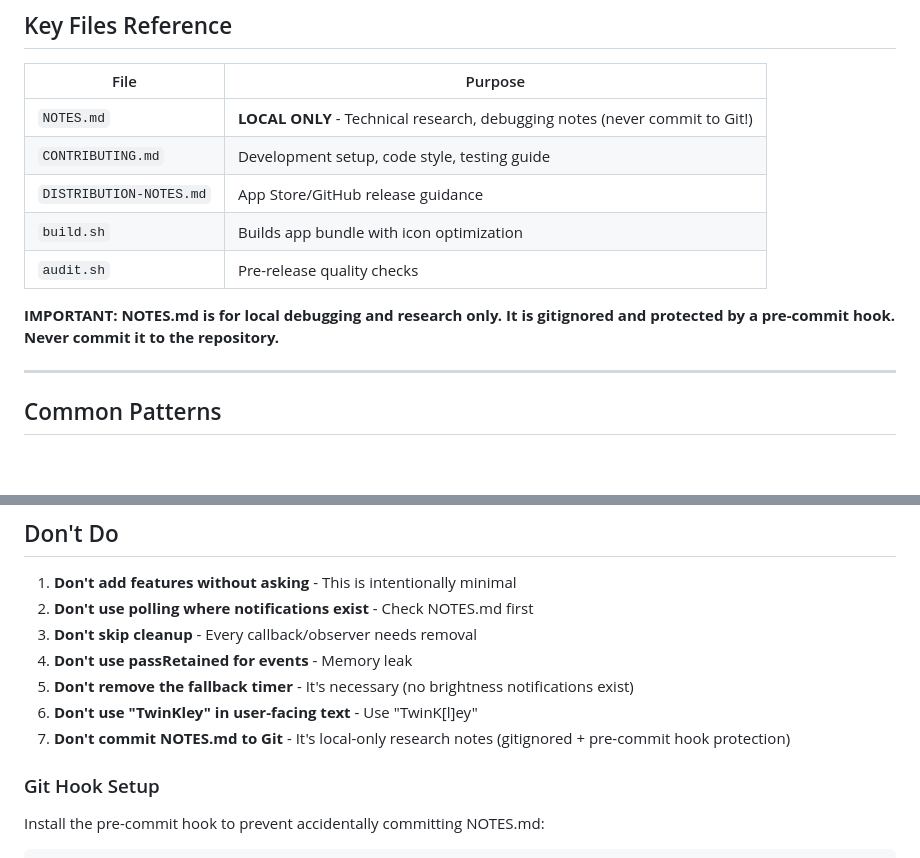
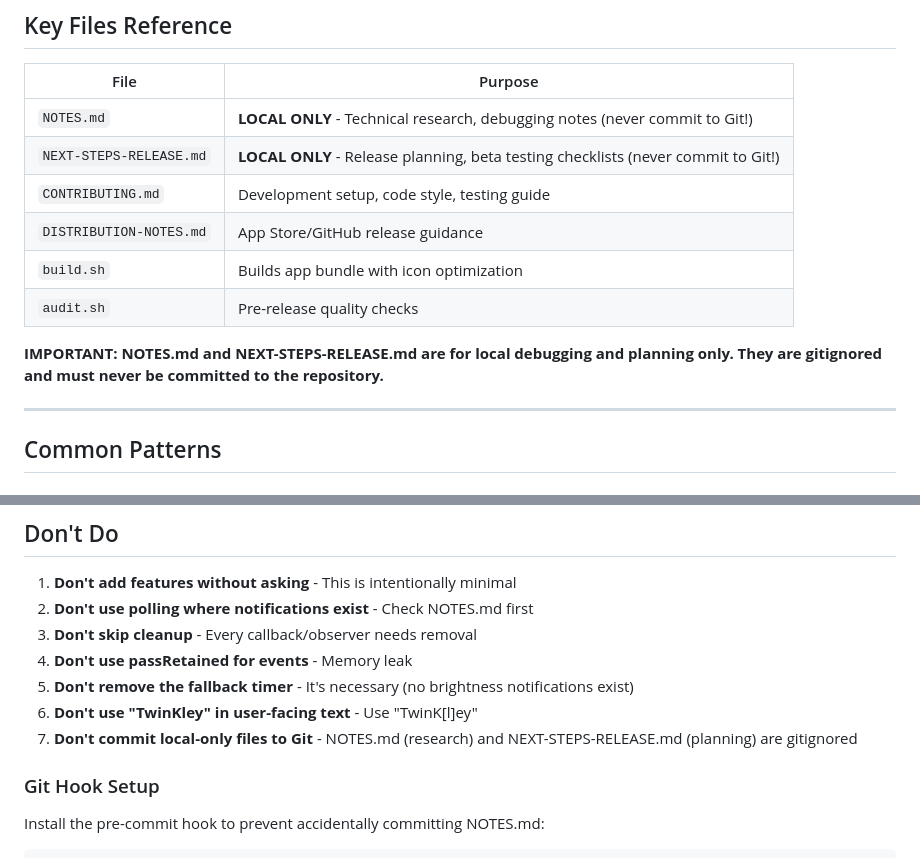
Before and after one commit to emrikol/TwinKley, a Markdown page: CLAUDE.md, 2 parts joined by grey strips. Drawn GitHub-style; blank space fills up the shorter version.

Commit message:
docs: add NEXT-STEPS-RELEASE.md to local-only files list

```diff
--- a/CLAUDE.md
+++ b/CLAUDE.md
@@ -227,12 +227,13 @@ swift scripts/set_brightness.swift 0.5   # Set to 50%
 | File | Purpose |
 |------|---------|
 | `NOTES.md` | **LOCAL ONLY** - Technical research, debugging notes (never commit to Git!) |
+| `NEXT-STEPS-RELEASE.md` | **LOCAL ONLY** - Release planning, beta testing checklists (never commit to Git!) |
 | `CONTRIBUTING.md` | Development setup, code style, testing guide |
 | `DISTRIBUTION-NOTES.md` | App Store/GitHub release guidance |
 | `build.sh` | Builds app bundle with icon optimization |
 | `audit.sh` | Pre-release quality checks |
 
-**IMPORTANT: NOTES.md is for local debugging and research only. It is gitignored and protected by a pre-commit hook. Never commit it to the repository.**
+**IMPORTANT: NOTES.md and NEXT-STEPS-RELEASE.md are for local debugging and planning only. They are gitignored and must never be committed to the repository.**
 
 ---
 
@@ -308,7 +309,7 @@ Or use `./build.sh -r` to reset permissions and open System Settings.
 4. **Don't use passRetained for events** - Memory leak
 5. **Don't remove the fallback timer** - It's necessary (no brightness notifications exist)
 6. **Don't use "TwinKley" in user-facing text** - Use "TwinK[l]ey"
-7. **Don't commit NOTES.md to Git** - It's local-only research notes (gitignored + pre-commit hook protection)
+7. **Don't commit local-only files to Git** - NOTES.md (research) and NEXT-STEPS-RELEASE.md (planning) are gitignored
 
 ### Git Hook Setup
 
```
